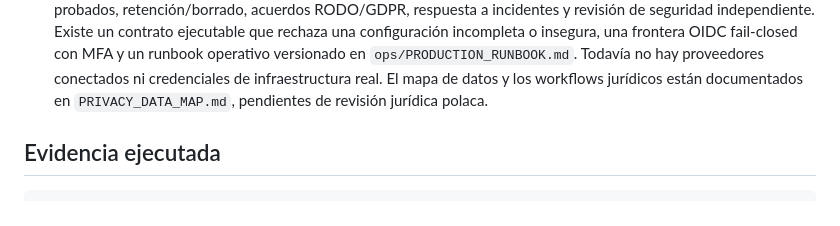
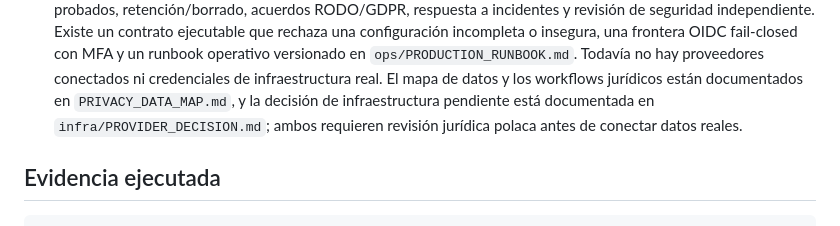
Before and after one commit to ib4d/onkofizjo, a Markdown page: PHASE_STATUS.md, the part around the change. GitHub-like rendering.

Commit message:
Document clinical infrastructure decision gate

```diff
--- a/PHASE_STATUS.md
+++ b/PHASE_STATUS.md
@@ -59,7 +59,9 @@ desarrollo. Sigue prohibido introducir datos reales: el API local declara
   un runbook operativo versionado en `ops/PRODUCTION_RUNBOOK.md`. Todavía no
   hay proveedores conectados ni credenciales de infraestructura real. El mapa
   de datos y los workflows jurídicos están documentados en
-  `PRIVACY_DATA_MAP.md`, pendientes de revisión jurídica polaca.
+  `PRIVACY_DATA_MAP.md`, y la decisión de infraestructura pendiente está
+  documentada en `infra/PROVIDER_DECISION.md`; ambos requieren revisión jurídica
+  polaca antes de conectar datos reales.
 
 ## Evidencia ejecutada
 
```
Also changed, not shown: infra/PROVIDER_DECISION.md (added, +59 -0 lines).
